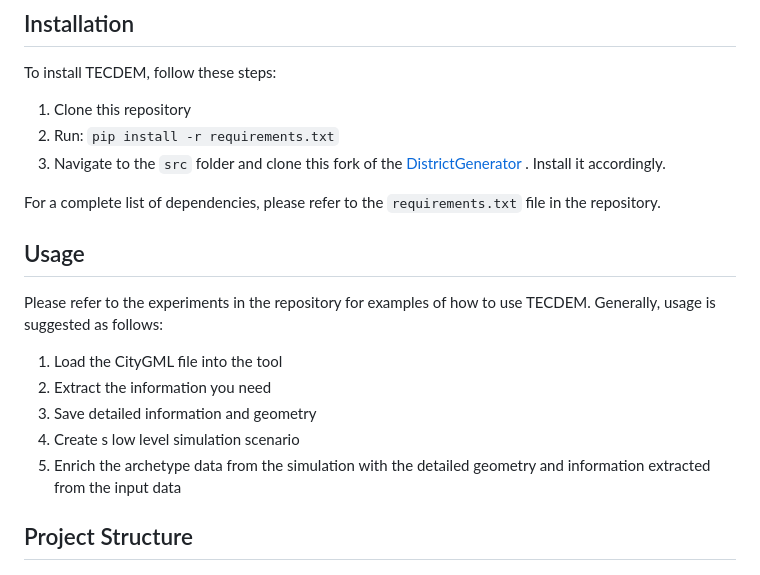
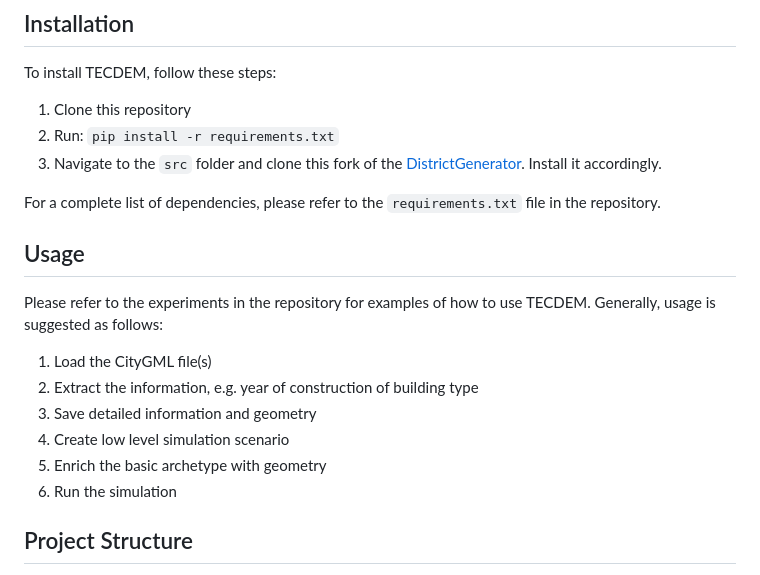
Before and after one commit to TUB-DVG/TECDEM, a Markdown page: README.md, the part around one of its changes. GitHub-like rendering.

```diff
--- a/README.md
+++ b/README.md
@@ -14,7 +14,7 @@ To install TECDEM, follow these steps:
 
 1. Clone this repository
 2. Run: `pip install -r requirements.txt`
-3. Navigate to the `src` folder and clone this fork of the [DistrictGenerator](https://github.com/c0nb4/districtgenerator) . Install it accordingly.
+3. Navigate to the `src` folder and clone this fork of the [DistrictGenerator](https://github.com/c0nb4/districtgenerator). Install it accordingly.
 
 For a complete list of dependencies, please refer to the `requirements.txt` file in the repository.
 
@@ -22,11 +22,12 @@ For a complete list of dependencies, please refer to the `requirements.txt` file
 
 Please refer to the experiments in the repository for examples of how to use TECDEM. Generally, usage is suggested as follows:
 
-1. Load the CityGML file into the tool
-2. Extract the information you need
+1. Load the CityGML file(s)
+2. Extract the information, e.g. year of construction of building type
 3. Save detailed information and geometry
-4. Create s low level simulation scenario
-5. Enrich the archetype data from the simulation with the detailed geometry and information extracted from the input data
+4. Create low level simulation scenario
+5. Enrich the basic archetype with geometry
+6. Run the simulation
 
 ## Project Structure
 
```
Also changed, not shown: other parts of README.md (+1 -1 lines).
